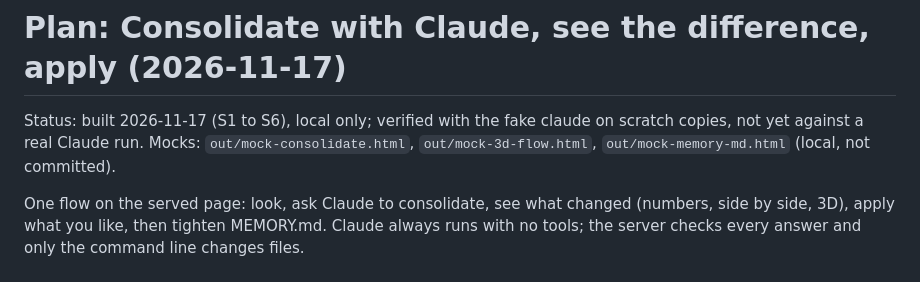
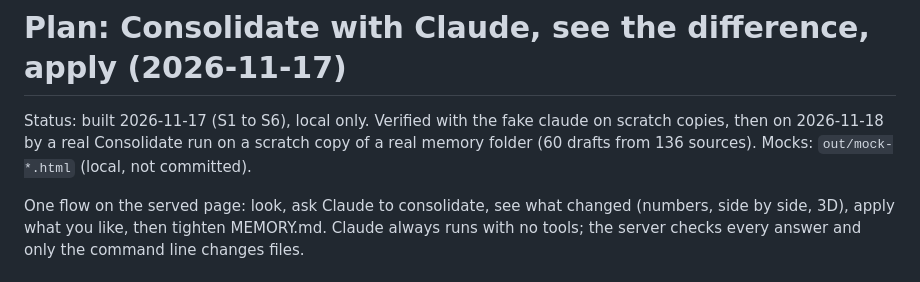
Before and after one commit to mattkyuan/claude-sleep, a Markdown page: docs/plans/2026-11-17-consolidate-flow.md, the part around the change. Rendered like a GitHub page.

```diff
--- a/docs/plans/2026-11-17-consolidate-flow.md
+++ b/docs/plans/2026-11-17-consolidate-flow.md
@@ -1,6 +1,6 @@
 # Plan: Consolidate with Claude, see the difference, apply (2026-11-17)
 
-Status: built 2026-11-17 (S1 to S6), local only; verified with the fake claude on scratch copies, not yet against a real Claude run. Mocks: `out/mock-consolidate.html`, `out/mock-3d-flow.html`, `out/mock-memory-md.html` (local, not committed).
+Status: built 2026-11-17 (S1 to S6), local only. Verified with the fake claude on scratch copies, then on 2026-11-18 by a real Consolidate run on a scratch copy of a real memory folder (60 drafts from 136 sources). Mocks: `out/mock-*.html` (local, not committed).
 
 One flow on the served page: look, ask Claude to consolidate, see what changed (numbers, side by side, 3D), apply what you like, then tighten MEMORY.md. Claude always runs with no tools; the server checks every answer and only the command line changes files.
 
```
Also changed, not shown: CONTRIBUTING.md (added, +9 -0 lines), README.md (+26 -4 lines), docs/plans/2026-11-17-eval.md (+1 -1 lines), docs/img/split-view.png (added), 6 other files.
